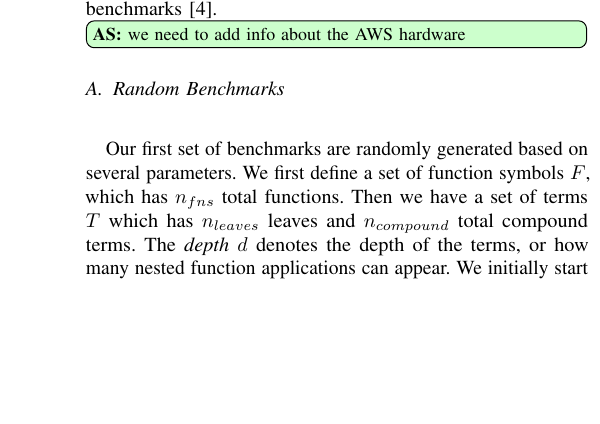
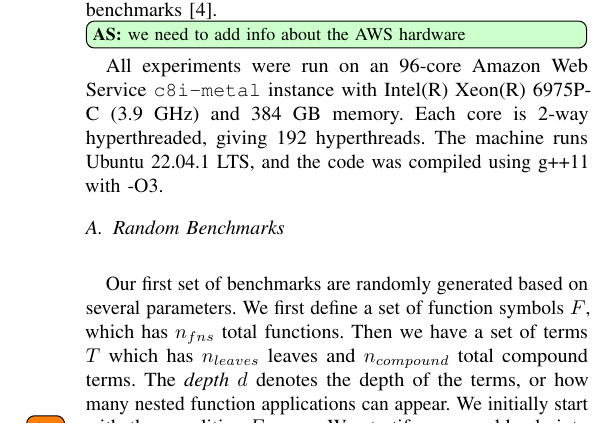
Before and after one commit to amarshah1/parallelcc-paper, a LaTeX document (paper.tex, which reads sections/6-evaluation.tex): part of one column of page 7 of 11, cut so that both start at the same text, the shorter picture padded with empty space. Compiled offline with pdfLaTeX.

Commit message:
Description

```diff
--- a/sections/6-evaluation.tex
+++ b/sections/6-evaluation.tex
@@ -24,6 +24,8 @@ a set of benchmarks on a set of circuit equivalence
 benchmarks~\cite{clausal-cc}.
 
 \as{we need to add info about the AWS hardware}
+
+All experiments were run on an 96-core Amazon Web Service \texttt{c8i-metal} instance with Intel(R) Xeon(R) 6975P-C (3.9 GHz) and 384 GB memory. Each core is 2-way hyperthreaded, giving 192 hyperthreads. The machine runs Ubuntu 22.04.1 LTS, and the code was compiled using g++11 with -O3.
 
 % All experiments were performed on the Bridges-2 supercomputer on nodes with
 % 128 cores and 256 GB RAM~\cite{bridges}. The node consisted of NVMe SSD
```
